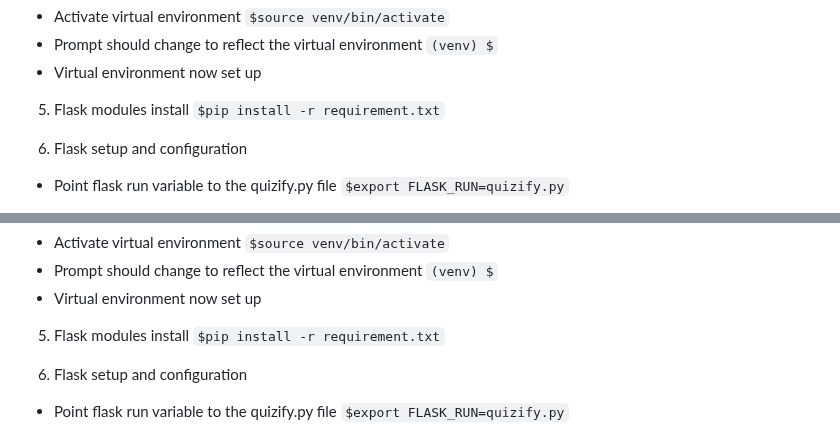
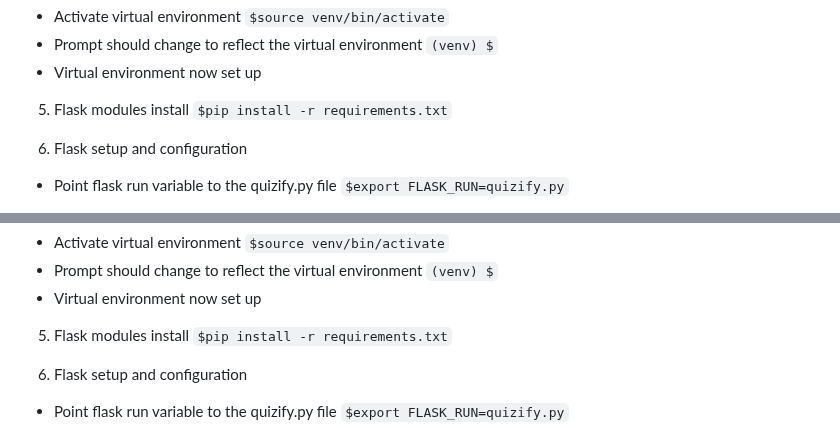
Before and after one commit to Alukewarmglassofwater/Quizify_flask, a Markdown page: README.md, 2 parts joined by grey strips. Rendered like a GitHub page.

Commit message:
fixed typo

```diff
--- a/README.md
+++ b/README.md
@@ -73,7 +73,7 @@ Due to the application being based on Flask everything is contained inside the Q
 - Virtual environment now set up
 
 5. Flask modules install
-`$pip install -r requirement.txt`
+`$pip install -r requirements.txt`
 
 6. Flask setup and configuration
 - Point flask run variable to the quizify.py file
@@ -162,7 +162,7 @@ Open "Python IDLE" application on your system.
 - Virtual environment now set up
 
 5. Flask modules install
-`$pip install -r requirement.txt`
+`$pip install -r requirements.txt`
 
 6. Flask setup and configuration
 - Point flask run variable to the quizify.py file
```
